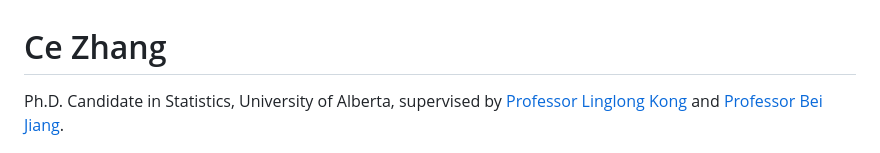
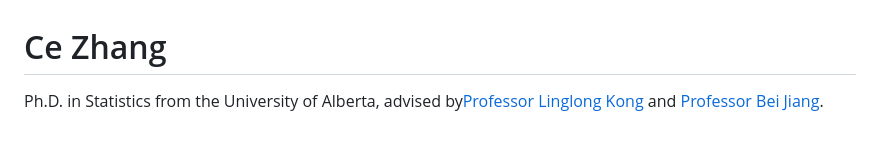
Before and after one commit to zzccwwyy/cezhang.github.io, a Markdown page: README.md, the part around the change. Rendered like a GitHub page.

```diff
--- a/README.md
+++ b/README.md
@@ -1,5 +1,5 @@
 # Ce Zhang
-Ph.D. Candidate in Statistics, University of Alberta, supervised by [Professor Linglong Kong](https://sites.ualberta.ca/~lkong/) and [Professor Bei Jiang](https://sites.ualberta.ca/~bei1/).
+Ph.D. in Statistics from the University of Alberta, advised by[Professor Linglong Kong](https://sites.ualberta.ca/~lkong/) and [Professor Bei Jiang](https://sites.ualberta.ca/~bei1/).
 
 <img src="cz.png" alt="Ce Zhang" width="200">
 
```
